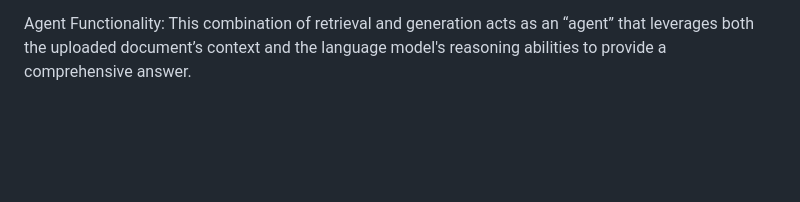
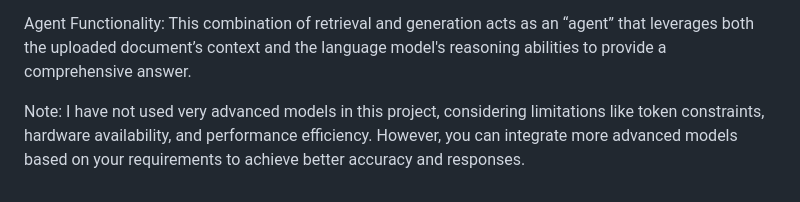
Before and after one commit to Vansh-Agrawal-0409/pdf-chatbot, a Markdown page: README.md, the part around the change. Drawn GitHub-style; blank space fills up the shorter version.

```diff
--- a/README.md
+++ b/README.md
@@ -92,3 +92,6 @@ The retrieved context is fed into a QA chain that uses a Hugging Face text-to-te
 
 Agent Functionality:
 This combination of retrieval and generation acts as an “agent” that leverages both the uploaded document’s context and the language model's reasoning abilities to provide a comprehensive answer.
+
+
+Note: I have not used very advanced models in this project, considering limitations like token constraints, hardware availability, and performance efficiency. However, you can integrate more advanced models based on your requirements to achieve better accuracy and responses.
```
